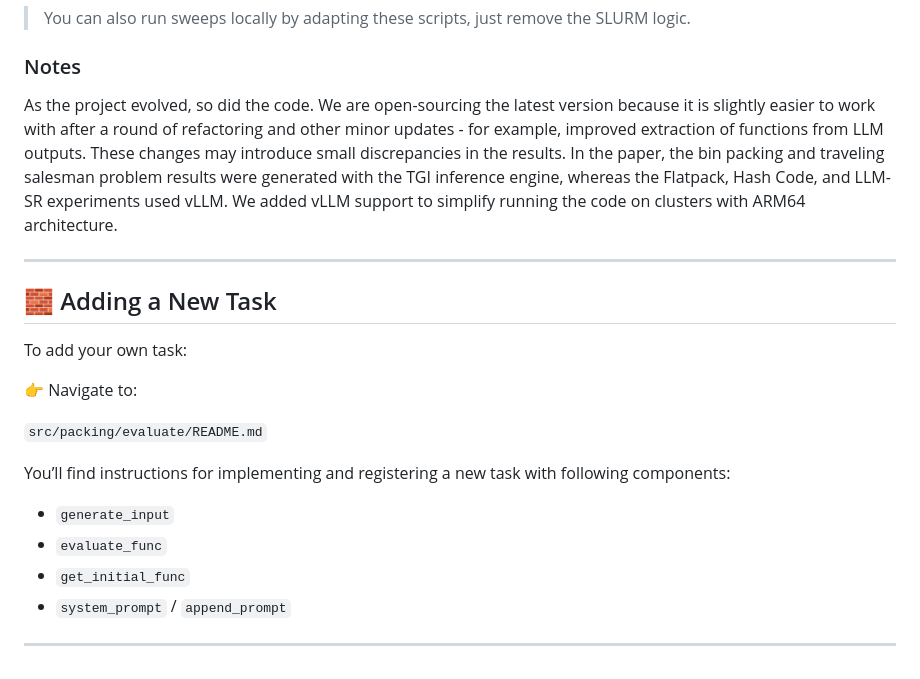
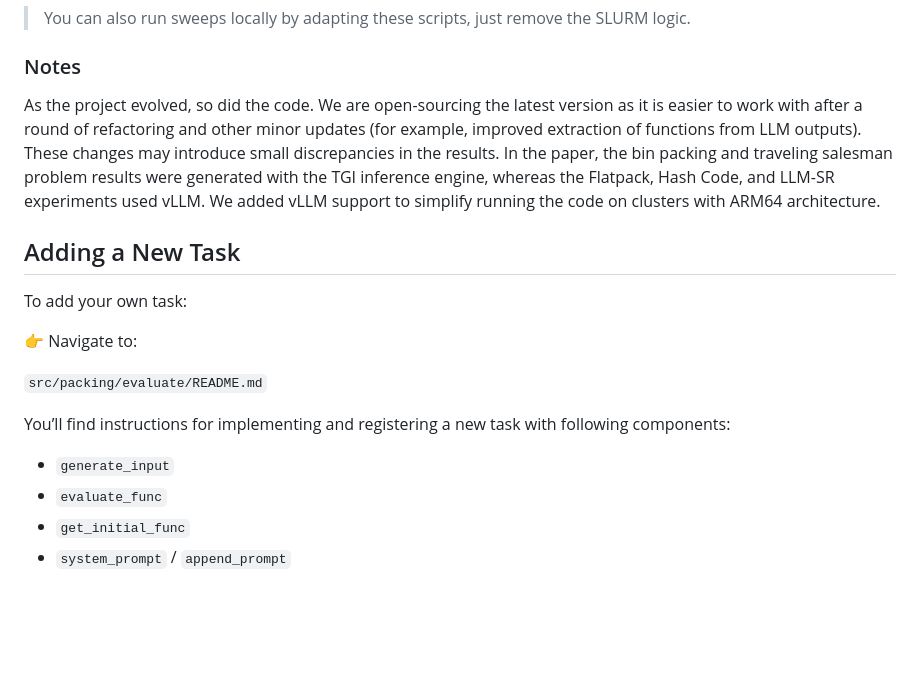
Before and after one commit to CLAIRE-Labo/EvoTune, a Markdown page: README.md, the part around one of its changes. GitHub-like rendering; blank space fills up the shorter version.

Commit message:
Clean README

````diff
--- a/README.md
+++ b/README.md
@@ -119,11 +118,10 @@ These are designed to be used with job schedulers like SLURM or RunAI. To use th
 > You can also run sweeps locally by adapting these scripts, just remove the SLURM logic.
 
 ### Notes
-As the project evolved, so did the code. We are open-sourcing the latest version because it is slightly easier to work with after a round of refactoring and other minor updates - for example, improved extraction of functions from LLM outputs. These changes may introduce small discrepancies in the results. In the paper, the bin packing and traveling salesman problem results were generated with the TGI inference engine, whereas the Flatpack, Hash Code, and LLM-SR experiments used vLLM. We added vLLM support to simplify running the code on clusters with ARM64 architecture.
+As the project evolved, so did the code. We are open-sourcing the latest version as it is easier to work with after a round of refactoring and other minor updates (for example, improved extraction of functions from LLM outputs). These changes may introduce small discrepancies in the results. In the paper, the bin packing and traveling salesman problem results were generated with the TGI inference engine, whereas the Flatpack, Hash Code, and LLM-SR experiments used vLLM. We added vLLM support to simplify running the code on clusters with ARM64 architecture.
 
----
 
-## 🧱 Adding a New Task
+## Adding a New Task
 
 To add your own task:
 
@@ -137,5 +135,3 @@ You’ll find instructions for implementing and registering a new task with foll
 - ```evaluate_func```
 - ```get_initial_func```
 - ```system_prompt``` / ```append_prompt```
-
----
````
Also changed, not shown: other parts of README.md (+10 -11 lines).
